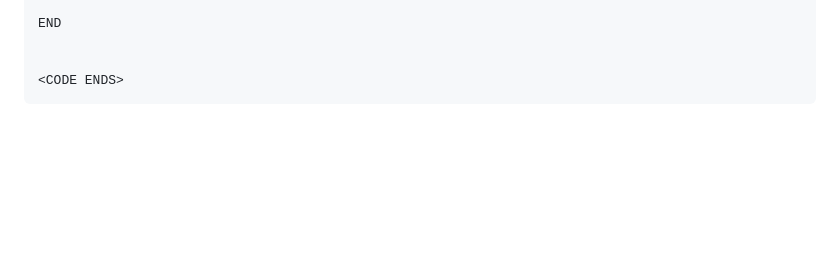
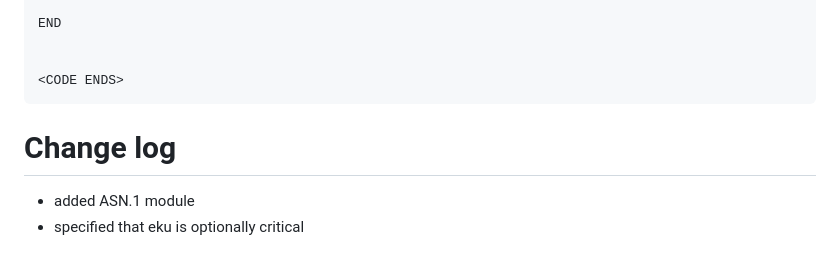
Before and after one commit to seanturner/mahy-lamps-im-keyusage, a Markdown page: draft-mahy-lamps-im-keyusage.md, the part around the change. GitHub-like rendering; blank space fills up the shorter version.

Commit message:
add change log

```diff
--- a/draft-mahy-lamps-im-keyusage.md
+++ b/draft-mahy-lamps-im-keyusage.md
@@ -146,3 +146,8 @@ END
 
 <CODE ENDS>
 ~~~
+
+# Change log
+
+* added ASN.1 module
+* specified that eku is optionally critical
```
